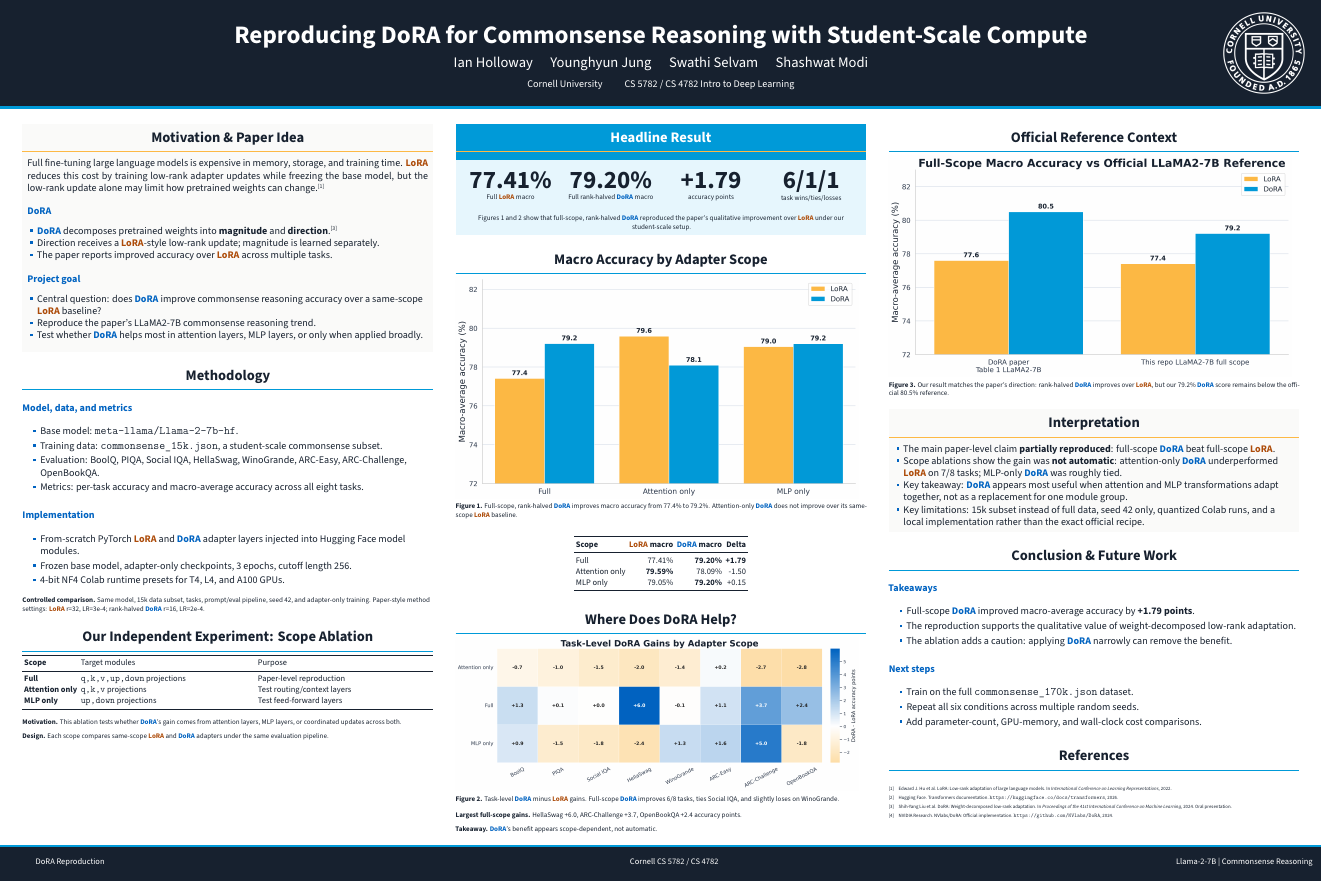
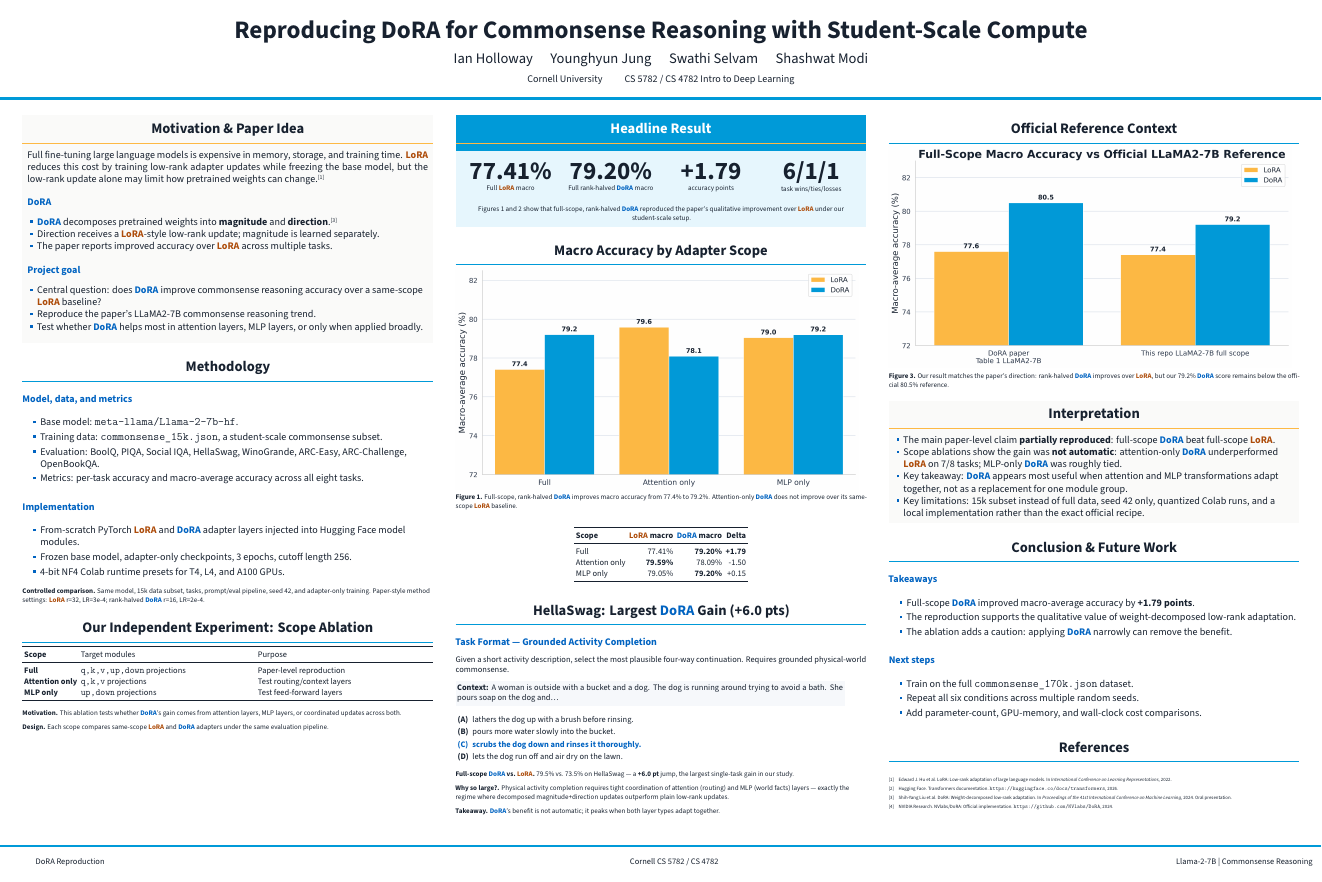
Before and after one commit to IanHollow/cs5782-final-project, a LaTeX poster (poster/main.tex, which reads poster/beamercolorthemegemini.sty): the whole page. Compiled offline with XeLaTeX.

Commit message:
poster: white theme + HellaSwag example in column 2
- Switch headline/footer from dark navy (Ink) to white background
- Replace fig3 heatmap block with a HellaSwag task example (+6.0 pt gain)
- Comment out white Cornell seal (invisible on white header)
- Add images/ to graphicspath as fallback

Co-Authored-By: Claude Sonnet 4.6 <noreply@anthropic.com>

```diff
--- a/poster/beamercolorthemegemini.sty
+++ b/poster/beamercolorthemegemini.sty
@@ -27,7 +27,7 @@
 \setbeamercolor{structure}{fg=DoraemonBlueDark}
 
 % Headline
-\setbeamercolor{headline}{fg=white,bg=Ink}
+\setbeamercolor{headline}{fg=Ink,bg=white}
 \setbeamercolor{headline rule}{bg=DoraemonBlue}
 
 % Block
--- a/poster/main.tex
+++ b/poster/main.tex
@@ -24,7 +24,7 @@
   \setmathfont{Latin Modern Math}
 \fi
 
-\graphicspath{{../results/analysis/}}
+\graphicspath{{../results/analysis/}{images/}}
 
 % ====================
 % Layout
@@ -80,7 +80,9 @@
     \makebox[0pt][r]{Llama-2-7B \textbar{} Commonsense Reasoning}%
   }%
 }
-\logoright{\includegraphics[height=5.6cm]{images/generated/cornell_seal_white.png}}
+% White-theme: removed white-on-dark Cornell seal (invisible on white header).
+% Replace with a dark/colored Cornell seal PNG when available:
+% \logoright{\includegraphics[height=5.6cm]{images/cornell_seal_dark.png}}
 
 \begin{document}
 
@@ -199,11 +201,32 @@ MLP only & 79.05\% & \textbf{79.20\%} & +0.15 \\
 \normalsize
 \end{block}
 
-\begin{block}{Where Does DoRA Help?}
-\includegraphics[width=0.98\linewidth]{fig3_dora_gains.png}
-\tightcaption{2}{Task-level \dora{} minus \lora{} gains. Full-scope \dora{} improves 6/8 tasks, ties Social IQA, and slightly loses on WinoGrande.}
-\resultnote{Largest full-scope gains}{HellaSwag +6.0, ARC-Challenge +3.7, OpenBookQA +2.4 accuracy points.}
-\resultnote{Takeaway}{\dora{}'s benefit appears scope-dependent, not automatic.}
+\begin{block}{HellaSwag: Largest \dora{} Gain (\textbf{+6.0 pts})}
+\heading{Task Format --- Grounded Activity Completion}
+\small
+Given a short activity description, select the most plausible four-way continuation. Requires grounded physical-world commonsense.
+
+\vspace{0.7ex}
+\noindent\colorbox{SoftGray}{\parbox{0.94\linewidth}{%
+  \vspace{0.5ex}\small
+  \textbf{Context:} A woman is outside with a bucket and a dog. The dog is running around trying to avoid a bath. She pours soap on the dog and\ldots
+  \vspace{0.5ex}
+}}
+\vspace{0.7ex}
+
+\begin{tabular}{@{\hspace{0.5ex}}ll@{}}
+  \textbf{(A)} & lathers the dog up with a brush before rinsing. \\[0.35ex]
+  \textbf{(B)} & pours more water slowly into the bucket. \\[0.35ex]
+  \textcolor{DoraemonBlueDark}{\bfseries(C)} &
+    \textcolor{DoraemonBlueDark}{\bfseries scrubs the dog down and rinses it thoroughly.} \\[0.35ex]
+  \textbf{(D)} & lets the dog run off and air dry on the lawn. \\
+\end{tabular}
+
+\vspace{0.8ex}
+\normalsize
+\resultnote{Full-scope \dora{} vs.\ \lora{}}{79.5\% vs.\ 73.5\% on HellaSwag --- a \textbf{+6.0 pt} jump, the largest single-task gain in our study.}
+\resultnote{Why so large?}{Physical activity completion requires tight coordination of attention (routing) and MLP (world facts) layers --- exactly the regime where decomposed magnitude+direction updates outperform plain low-rank updates.}
+\resultnote{Takeaway}{\dora{}'s benefit is not automatic; it peaks when both layer types adapt together.}
 \end{block}
 
 \end{column}
```
Also changed, not shown: poster/main.pdf.
